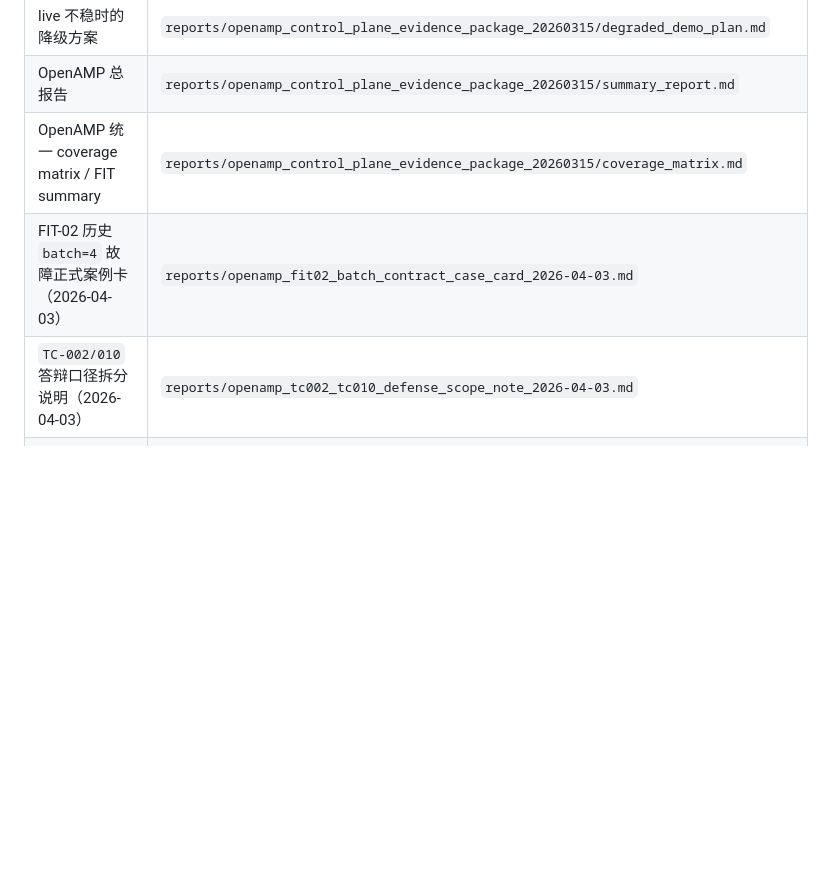
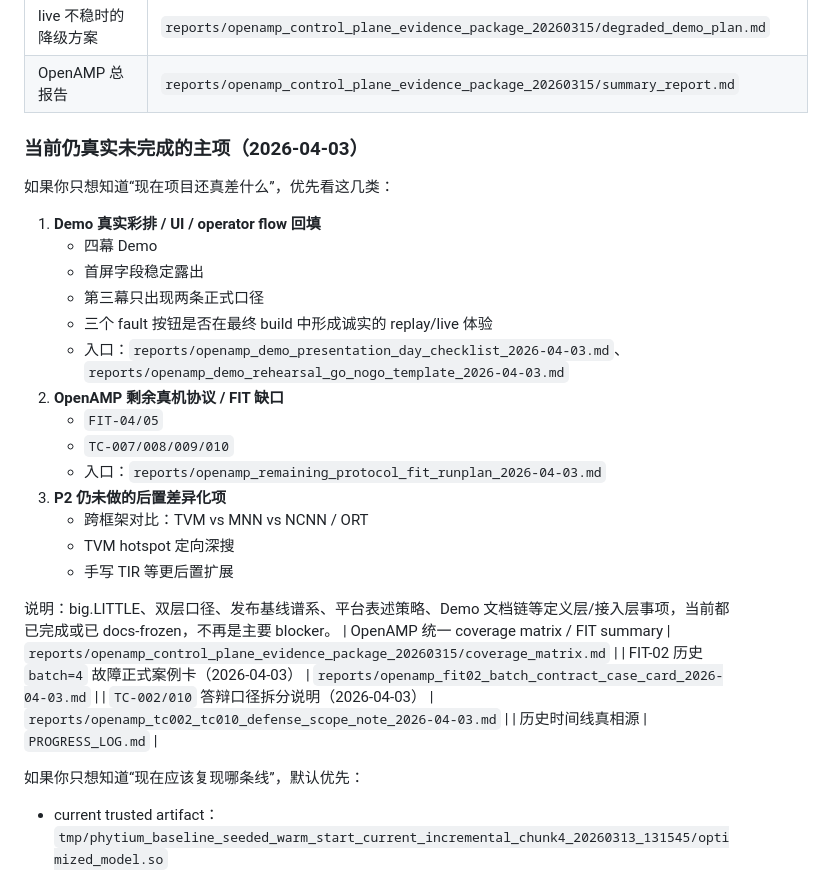
Before and after one commit to RUNZHI01/Semantic-Communication, a Markdown page: session_bootstrap/README.md, the part around the change. Drawn GitHub-style; blank space fills up the shorter version.

Commit message:
docs: summarize remaining unfinished project items

```diff
--- a/session_bootstrap/README.md
+++ b/session_bootstrap/README.md
@@ -115,6 +115,27 @@
 | 答辩讲稿 / 页结构提纲 | `reports/openamp_control_plane_evidence_package_20260315/defense_talk_outline.md` |
 | live 不稳时的降级方案 | `reports/openamp_control_plane_evidence_package_20260315/degraded_demo_plan.md` |
 | OpenAMP 总报告 | `reports/openamp_control_plane_evidence_package_20260315/summary_report.md` |
+
+### 当前仍真实未完成的主项（2026-04-03）
+
+如果你只想知道“现在项目还真差什么”，优先看这几类：
+
+1. **Demo 真实彩排 / UI / operator flow 回填**
+   - 四幕 Demo
+   - 首屏字段稳定露出
+   - 第三幕只出现两条正式口径
+   - 三个 fault 按钮是否在最终 build 中形成诚实的 replay/live 体验
+   - 入口：`reports/openamp_demo_presentation_day_checklist_2026-04-03.md`、`reports/openamp_demo_rehearsal_go_nogo_template_2026-04-03.md`
+2. **OpenAMP 剩余真机协议 / FIT 缺口**
+   - `FIT-04/05`
+   - `TC-007/008/009/010`
+   - 入口：`reports/openamp_remaining_protocol_fit_runplan_2026-04-03.md`
+3. **P2 仍未做的后置差异化项**
+   - 跨框架对比：TVM vs MNN vs NCNN / ORT
+   - TVM hotspot 定向深搜
+   - 手写 TIR 等更后置扩展
+
+说明：big.LITTLE、双层口径、发布基线谱系、平台表述策略、Demo 文档链等定义层/接入层事项，当前都已完成或已 docs-frozen，不再是主要 blocker。
 | OpenAMP 统一 coverage matrix / FIT summary | `reports/openamp_control_plane_evidence_package_20260315/coverage_matrix.md` |
 | FIT-02 历史 `batch=4` 故障正式案例卡（2026-04-03） | `reports/openamp_fit02_batch_contract_case_card_2026-04-03.md` |
 | `TC-002/010` 答辩口径拆分说明（2026-04-03） | `reports/openamp_tc002_tc010_defense_scope_note_2026-04-03.md` |
```
Also changed, not shown: session_bootstrap/tasks/赛题对齐执行追踪板_2026-03-13.md (+16 -6 lines).
